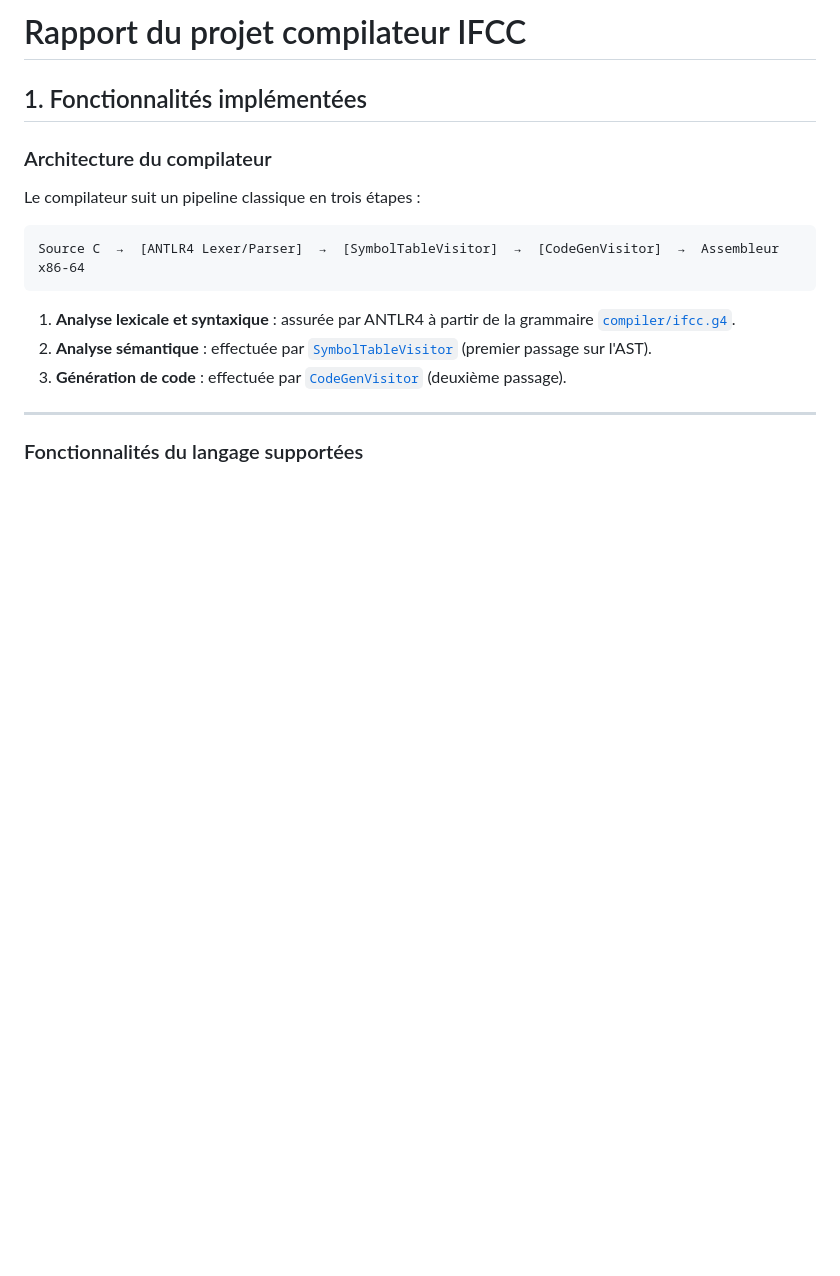
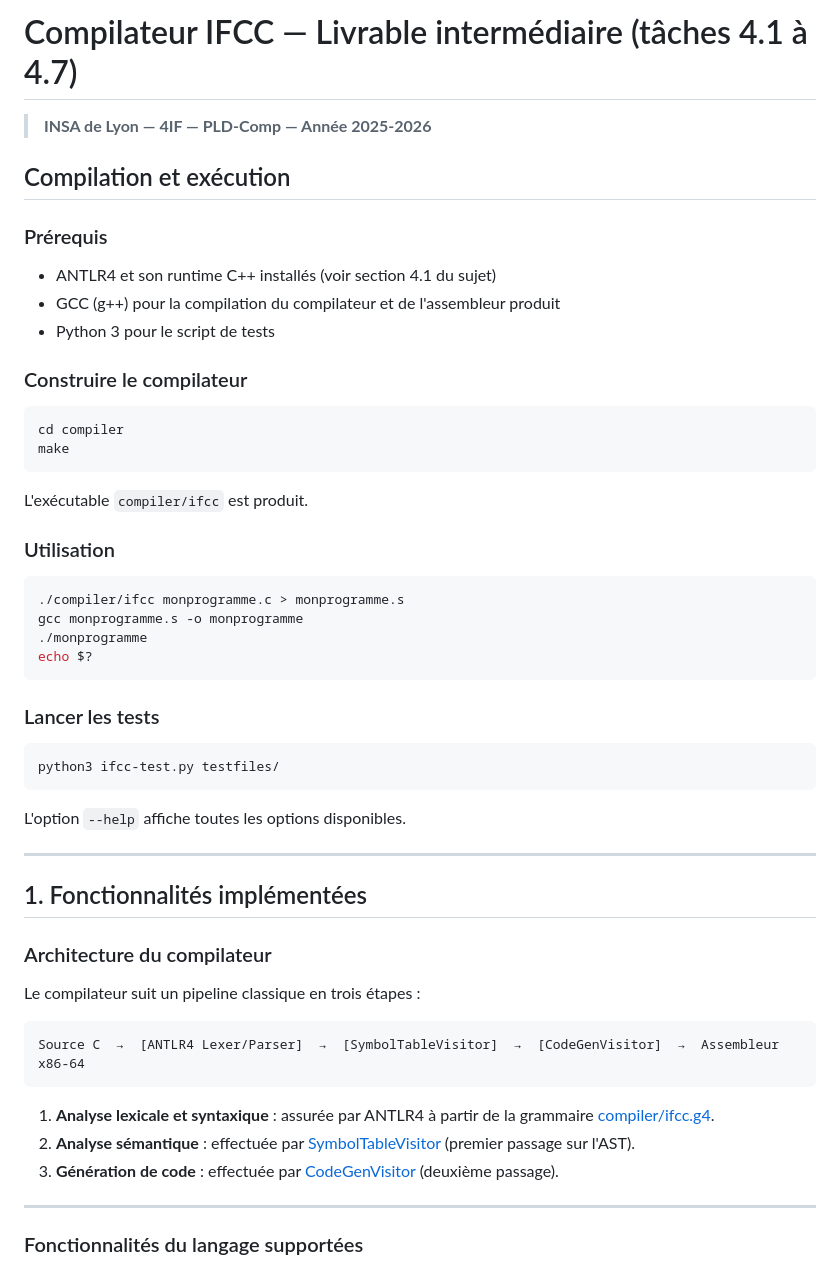
Before and after one commit to RED-ICE-95/PLD_COMP, a Markdown page: README.md, the part around one of its changes. Drawn GitHub-style; blank space fills up the shorter version.

````diff
--- a/README.md
+++ b/README.md
@@ -1,4 +1,42 @@
-# Rapport du projet compilateur IFCC
+# Compilateur IFCC — Livrable intermédiaire (tâches 4.1 à 4.7)
+
+> **INSA de Lyon — 4IF — PLD-Comp — Année 2025-2026**
+
+## Compilation et exécution
+
+### Prérequis
+
+- ANTLR4 et son runtime C++ installés (voir section 4.1 du sujet)
+- GCC (g++) pour la compilation du compilateur et de l'assembleur produit
+- Python 3 pour le script de tests
+
+### Construire le compilateur
+
+```bash
+cd compiler
+make
+```
+
+L'exécutable `compiler/ifcc` est produit.
+
+### Utilisation
+
+```bash
+./compiler/ifcc monprogramme.c > monprogramme.s
+gcc monprogramme.s -o monprogramme
+./monprogramme
+echo $?
+```
+
+### Lancer les tests
+
+```bash
+python3 ifcc-test.py testfiles/
+```
+
+L'option `--help` affiche toutes les options disponibles.
+
+---
 
 ## 1. Fonctionnalités implémentées
 
@@ -10,9 +48,9 @@ Le compilateur suit un pipeline classique en trois étapes :
 Source C  →  [ANTLR4 Lexer/Parser]  →  [SymbolTableVisitor]  →  [CodeGenVisitor]  →  Assembleur x86-64
 ```
 
-1. **Analyse lexicale et syntaxique** : assurée par ANTLR4 à partir de la grammaire [`compiler/ifcc.g4`](compiler/ifcc.g4).
-2. **Analyse sémantique** : effectuée par [`SymbolTableVisitor`](compiler/SymbolTableVisitor.cpp) (premier passage sur l'AST).
-3. **Génération de code** : effectuée par [`CodeGenVisitor`](compiler/CodeGenVisitor.cpp) (deuxième passage).
+1. **Analyse lexicale et syntaxique** : assurée par ANTLR4 à partir de la grammaire [compiler/ifcc.g4](compiler/ifcc.g4).
+2. **Analyse sémantique** : effectuée par [SymbolTableVisitor](compiler/SymbolTableVisitor.cpp) (premier passage sur l'AST).
+3. **Génération de code** : effectuée par [CodeGenVisitor](compiler/CodeGenVisitor.cpp) (deuxième passage).
 
 ---
 
````
Also changed, not shown: other parts of README.md (+33 -19 lines).
